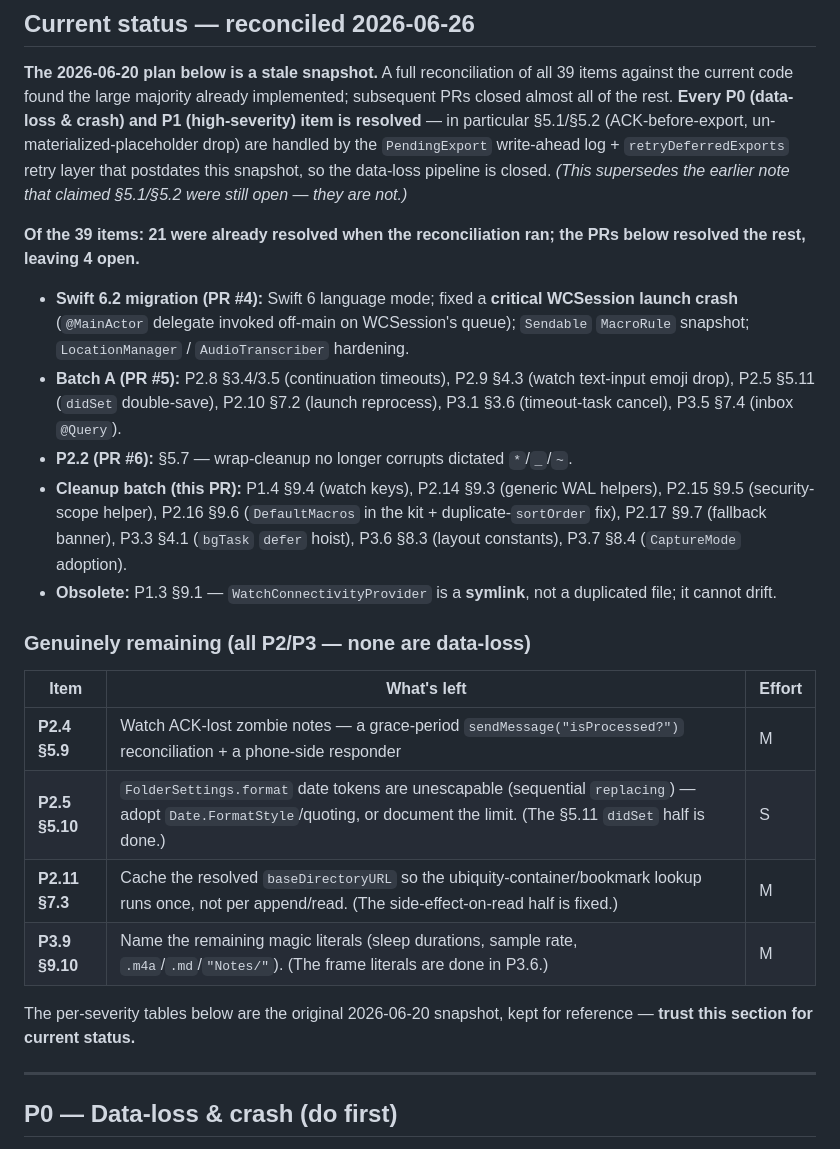
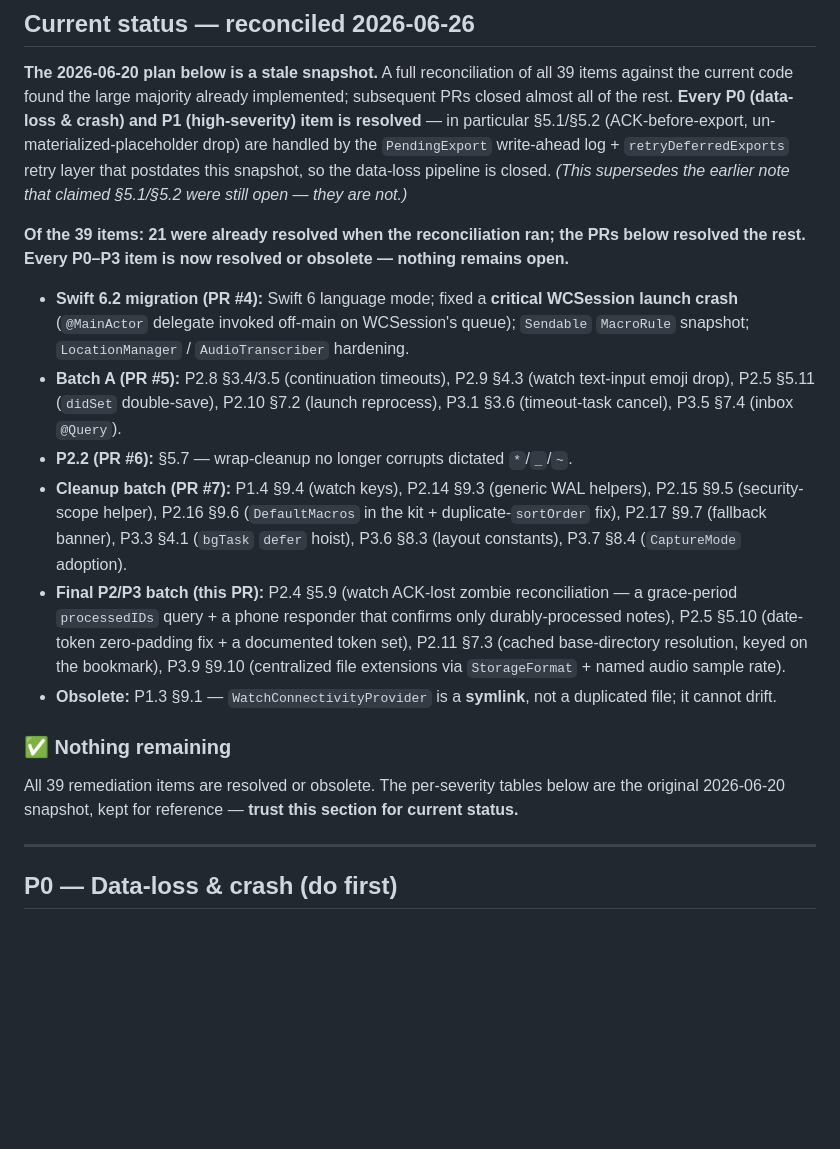
Before and after one commit to dfakkeldy/MacroMark, a Markdown page: REMEDIATION_PLAN.md, the part around the change. GitHub-like rendering; blank space fills up the shorter version.

Commit message:
docs: mark final P2/P3 batch resolved — nothing remains
All four remaining items (P2.4 §5.9, P2.5 §5.10, P2.11 §7.3, P3.9 §9.10) are done; update REMEDIATION_PLAN's status section and CODE_AUDIT to record that all 39 remediation items are now resolved or obsolete.

Co-Authored-By: Claude Opus 4.8 <noreply@anthropic.com>

```diff
--- a/REMEDIATION_PLAN.md
+++ b/REMEDIATION_PLAN.md
@@ -14,24 +14,18 @@ Conventions:
 
 **The 2026-06-20 plan below is a stale snapshot.** A full reconciliation of all 39 items against the current code found the large majority already implemented; subsequent PRs closed almost all of the rest. **Every P0 (data-loss & crash) and P1 (high-severity) item is resolved** — in particular §5.1/§5.2 (ACK-before-export, un-materialized-placeholder drop) are handled by the `PendingExport` write-ahead log + `retryDeferredExports` retry layer that postdates this snapshot, so the data-loss pipeline is closed. _(This supersedes the earlier note that claimed §5.1/§5.2 were still open — they are not.)_
 
-**Of the 39 items: 21 were already resolved when the reconciliation ran; the PRs below resolved the rest, leaving 4 open.**
+**Of the 39 items: 21 were already resolved when the reconciliation ran; the PRs below resolved the rest. Every P0–P3 item is now resolved or obsolete — nothing remains open.**
 
 - **Swift 6.2 migration (PR #4):** Swift 6 language mode; fixed a **critical WCSession launch crash** (`@MainActor` delegate invoked off-main on WCSession's queue); `Sendable` `MacroRule` snapshot; `LocationManager` / `AudioTranscriber` hardening.
 - **Batch A (PR #5):** P2.8 §3.4/3.5 (continuation timeouts), P2.9 §4.3 (watch text-input emoji drop), P2.5 §5.11 (`didSet` double-save), P2.10 §7.2 (launch reprocess), P3.1 §3.6 (timeout-task cancel), P3.5 §7.4 (inbox `@Query`).
 - **P2.2 (PR #6):** §5.7 — wrap-cleanup no longer corrupts dictated `*`/`_`/`~`.
-- **Cleanup batch (this PR):** P1.4 §9.4 (watch keys), P2.14 §9.3 (generic WAL helpers), P2.15 §9.5 (security-scope helper), P2.16 §9.6 (`DefaultMacros` in the kit + duplicate-`sortOrder` fix), P2.17 §9.7 (fallback banner), P3.3 §4.1 (`bgTask` `defer` hoist), P3.6 §8.3 (layout constants), P3.7 §8.4 (`CaptureMode` adoption).
+- **Cleanup batch (PR #7):** P1.4 §9.4 (watch keys), P2.14 §9.3 (generic WAL helpers), P2.15 §9.5 (security-scope helper), P2.16 §9.6 (`DefaultMacros` in the kit + duplicate-`sortOrder` fix), P2.17 §9.7 (fallback banner), P3.3 §4.1 (`bgTask` `defer` hoist), P3.6 §8.3 (layout constants), P3.7 §8.4 (`CaptureMode` adoption).
+- **Final P2/P3 batch (this PR):** P2.4 §5.9 (watch ACK-lost zombie reconciliation — a grace-period `processedIDs` query + a phone responder that confirms only durably-processed notes), P2.5 §5.10 (date-token zero-padding fix + a documented token set), P2.11 §7.3 (cached base-directory resolution, keyed on the bookmark), P3.9 §9.10 (centralized file extensions via `StorageFormat` + named audio sample rate).
 - **Obsolete:** P1.3 §9.1 — `WatchConnectivityProvider` is a **symlink**, not a duplicated file; it cannot drift.
 
-### Genuinely remaining (all P2/P3 — none are data-loss)
+### ✅ Nothing remaining
 
-| Item | What's left | Effort |
-|---|---|--------|
-| **P2.4 §5.9** | Watch ACK-lost zombie notes — a grace-period `sendMessage("isProcessed?")` reconciliation + a phone-side responder | M |
-| **P2.5 §5.10** | `FolderSettings.format` date tokens are unescapable (sequential `replacing`) — adopt `Date.FormatStyle`/quoting, or document the limit. (The §5.11 `didSet` half is done.) | S |
-| **P2.11 §7.3** | Cache the resolved `baseDirectoryURL` so the ubiquity-container/bookmark lookup runs once, not per append/read. (The side-effect-on-read half is fixed.) | M |
-| **P3.9 §9.10** | Name the remaining magic literals (sleep durations, sample rate, `.m4a`/`.md`/`"Notes/"`). (The frame literals are done in P3.6.) | M |
-
-The per-severity tables below are the original 2026-06-20 snapshot, kept for reference — **trust this section for current status.**
+All 39 remediation items are resolved or obsolete. The per-severity tables below are the original 2026-06-20 snapshot, kept for reference — **trust this section for current status.**
 
 ---
 
```
Also changed, not shown: CODE_AUDIT.md (+1 -1 lines).
